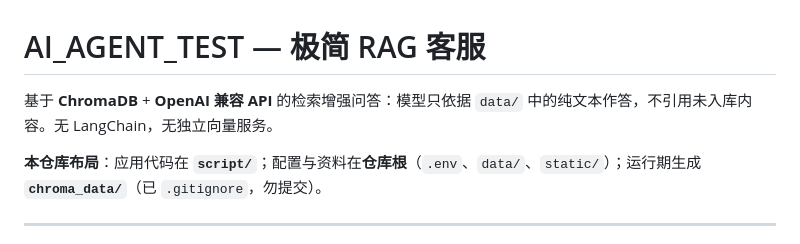
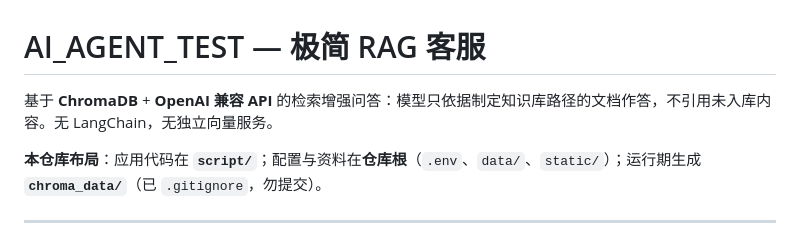
Before and after one commit to chl-5g/AI_AGENT_TEST, a Markdown page: README.md, the part around the change. Rendered like a GitHub page.

```diff
--- a/README.md
+++ b/README.md
@@ -1,6 +1,6 @@
 # AI_AGENT_TEST — 极简 RAG 客服
 
-基于 **ChromaDB** + **OpenAI 兼容 API** 的检索增强问答：模型只依据 `data/` 中的纯文本作答，不引用未入库内容。无 LangChain，无独立向量服务。
+基于 **ChromaDB** + **OpenAI 兼容 API** 的检索增强问答：模型只依据制定知识库路径的文档作答，不引用未入库内容。无 LangChain，无独立向量服务。
 
 **本仓库布局**：应用代码在 **`script/`**；配置与资料在**仓库根**（`.env`、`data/`、`static/`）；运行期生成 **`chroma_data/`**（已 `.gitignore`，勿提交）。
 
```
